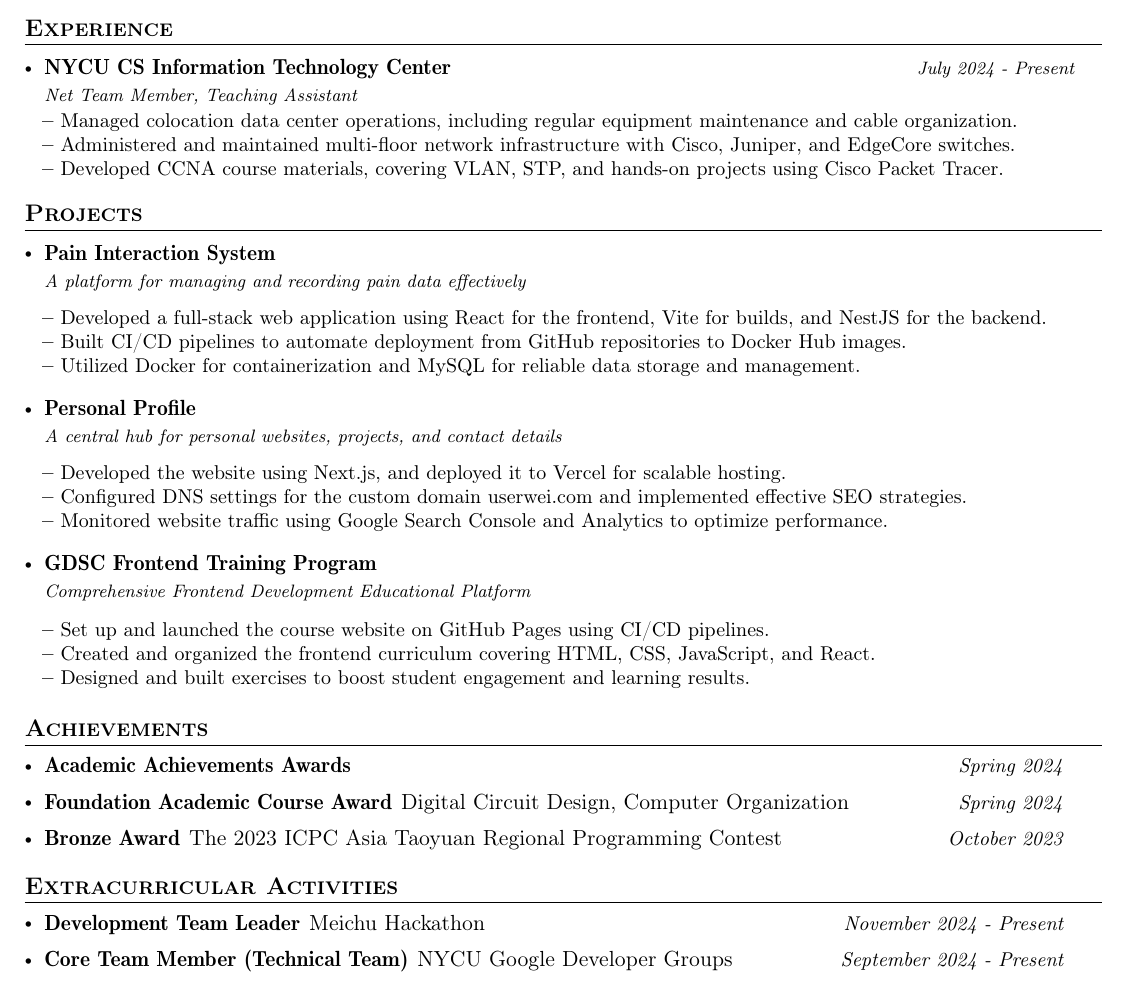
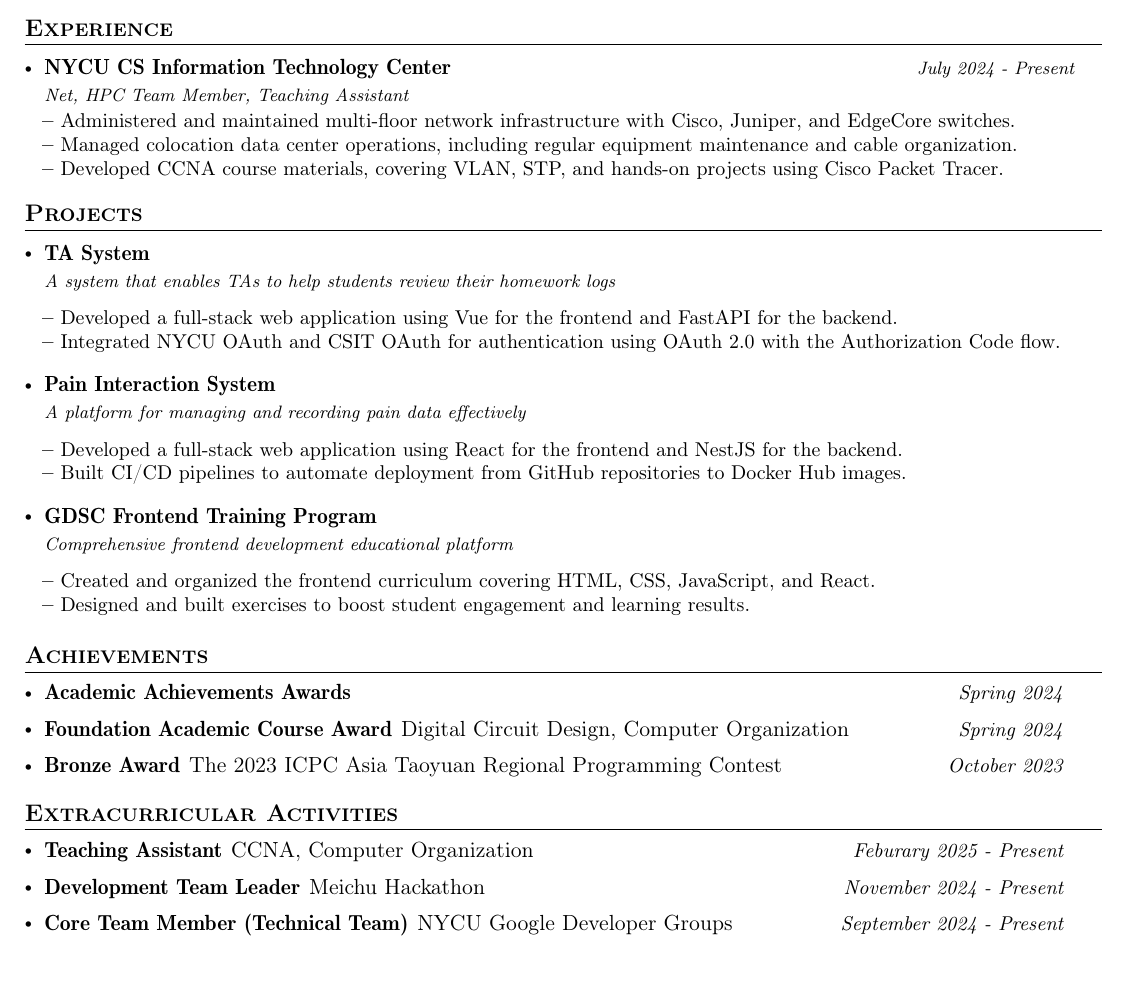
Before and after one commit to gainsborouo/gainsborouo, a LaTeX CV (Ting-Wei_Chou_Resume.tex): part of the page, cut so that both start at the same text. Compiled offline with pdfLaTeX.

Commit message:
fix: update project descriptions and roles for clarity

```diff
--- a/Ting-Wei_Chou_Resume.tex
+++ b/Ting-Wei_Chou_Resume.tex
@@ -157,11 +157,11 @@
   \resumeSubHeadingListStart
     \resumeSubheading
       {\href{https://www.linkedin.com/company/nycu-csit/}{NYCU CS Information Technology Center}}{}
-      {Net Team Member, Teaching Assistant}{July 2024 - Present}
+      {Net, HPC Team Member, Teaching Assistant}{July 2024 - Present}
       \vspace{-2.0mm}
       \resumeItemListStart
+        \item {Administered and maintained multi-floor network infrastructure with Cisco, Juniper, and EdgeCore switches.}
         \item {Managed colocation data center operations, including regular equipment maintenance and cable organization.}
-        \item {Administered and maintained multi-floor network infrastructure with Cisco, Juniper, and EdgeCore switches.}
         \item {Developed CCNA course materials, covering VLAN, STP, and hands-on projects using Cisco Packet Tracer.}
       \resumeItemListEnd
   \resumeSubHeadingListEnd
@@ -174,36 +174,33 @@
 \resumeSubHeadingListStart
 
     \resumeProject
+    {\href{https://github.com/gainsborouo/ta-source}{TA System}} %Project Name
+    {A system that enables TAs to help students review their homework logs} %Project Name, Location Name
+    {} %Event Dates
+
+    \resumeItemListStart
+    \item {Developed a full-stack web application using Vue for the frontend and FastAPI for the backend.}
+    \item {Integrated NYCU OAuth and CSIT OAuth for authentication using OAuth 2.0 with the Authorization Code flow.}
+    \resumeItemListEnd
+    \vspace{-2.0mm}
+
+    \resumeProject
       {\href{https://github.com/NYCU-Service-Learning/nanao-system}{Pain Interaction System}} %Project Name
       {A platform for managing and recording pain data effectively} %Project Name, Location Name
       {} %Event Dates
 
       \resumeItemListStart
-        \item {Developed a full-stack web application using React for the frontend, Vite for builds, and NestJS for the backend.}
+        \item {Developed a full-stack web application using React for the frontend and NestJS for the backend.}
         \item {Built CI/CD pipelines to automate deployment from GitHub repositories to Docker Hub images.}
-        \item {Utilized Docker for containerization and MySQL for reliable data storage and management.}
     \resumeItemListEnd
     \vspace{-2.0mm}
 
     \resumeProject
-      {\href{https://github.com/gainsborouo/profile-source}{Personal Profile}} %Project Name
-      {A central hub for personal websites, projects, and contact details} %Project Name, Location Name
+      {\href{https://github.com/gainsborouo/NYCU_GDSC-frontend}{GDSC Frontend Training Program}} %Project Name
+      {Comprehensive frontend development educational platform} %Project Name, Location Name
       {} %Event Dates
 
       \resumeItemListStart
-      \item {Developed the website using Next.js, and deployed it to Vercel for scalable hosting.}
-      \item {Configured DNS settings for the custom domain userwei.com and implemented effective SEO strategies.}
-      \item {Monitored website traffic using Google Search Console and Analytics to optimize performance.}
-      \resumeItemListEnd
-    \vspace{-2.0mm}
-
-    \resumeProject
-      {\href{https://github.com/gainsborouo/NYCU_GDSC-frontend}{GDSC Frontend Training Program}} %Project Name
-      {Comprehensive Frontend Development Educational Platform} %Project Name, Location Name
-      {} %Event Dates
-
-      \resumeItemListStart
-      \item {Set up and launched the course website on GitHub Pages using CI/CD pipelines.}
       \item {Created and organized the frontend curriculum covering HTML, CSS, JavaScript, and React.}
       \item {Designed and built exercises to boost student engagement and learning results.}
       \resumeItemListEnd
@@ -232,6 +229,9 @@
 \section{\textbf{Extracurricular Activities}}
 \vspace{-0.4mm}
 \resumeSubHeadingListStart
+\resumePOR{Teaching Assistant } % Position
+    {CCNA, Computer Organization} %Club,Event
+    {Feburary 2025 - Present} %Tenure Period
 \resumePOR{Development Team Leader } % Position
     {\href{https://github.com/Official-Meichu-Hackathon}{Meichu Hackathon}} %Club,Event
     {November 2024 - Present} %Tenure Period
```
Also changed, not shown: Ting-Wei_Chou_Resume.pdf.
